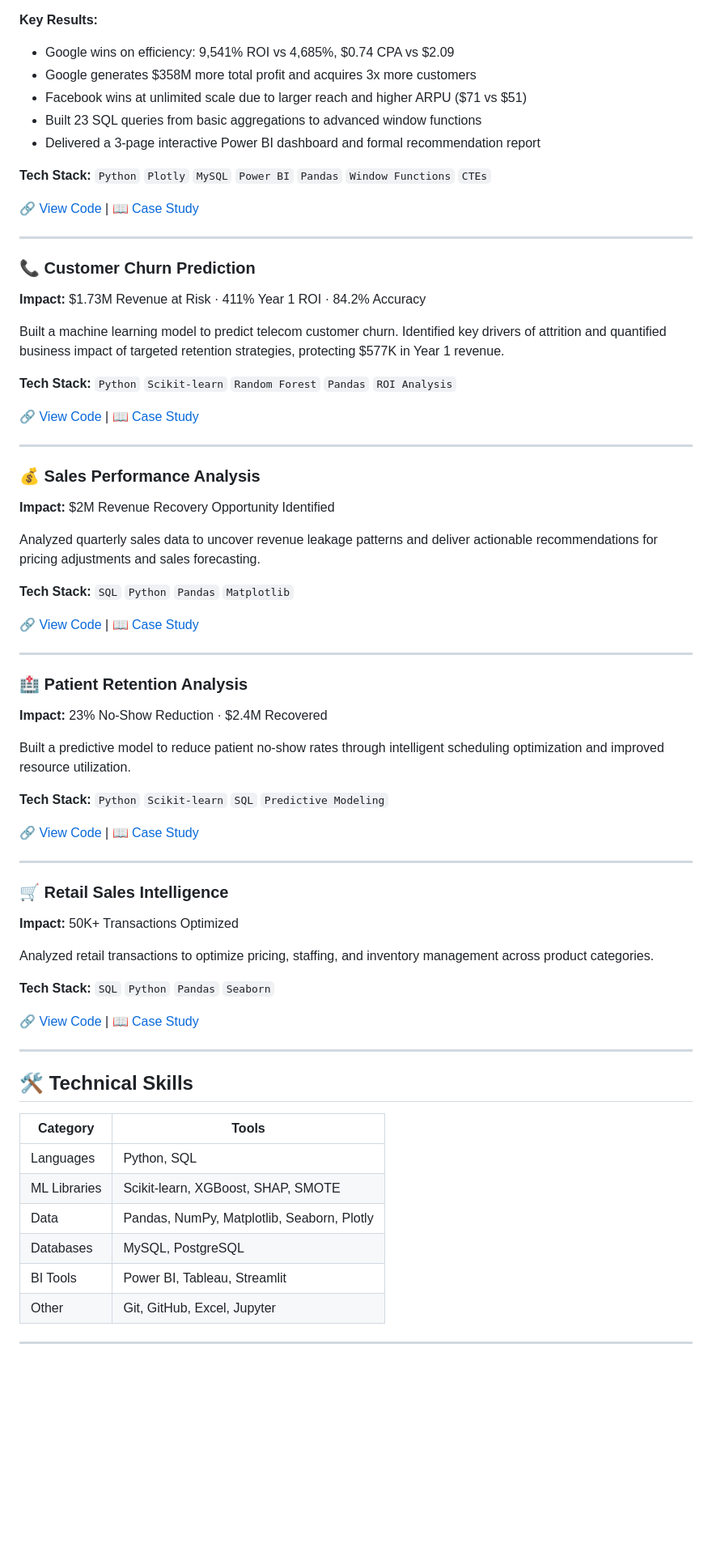
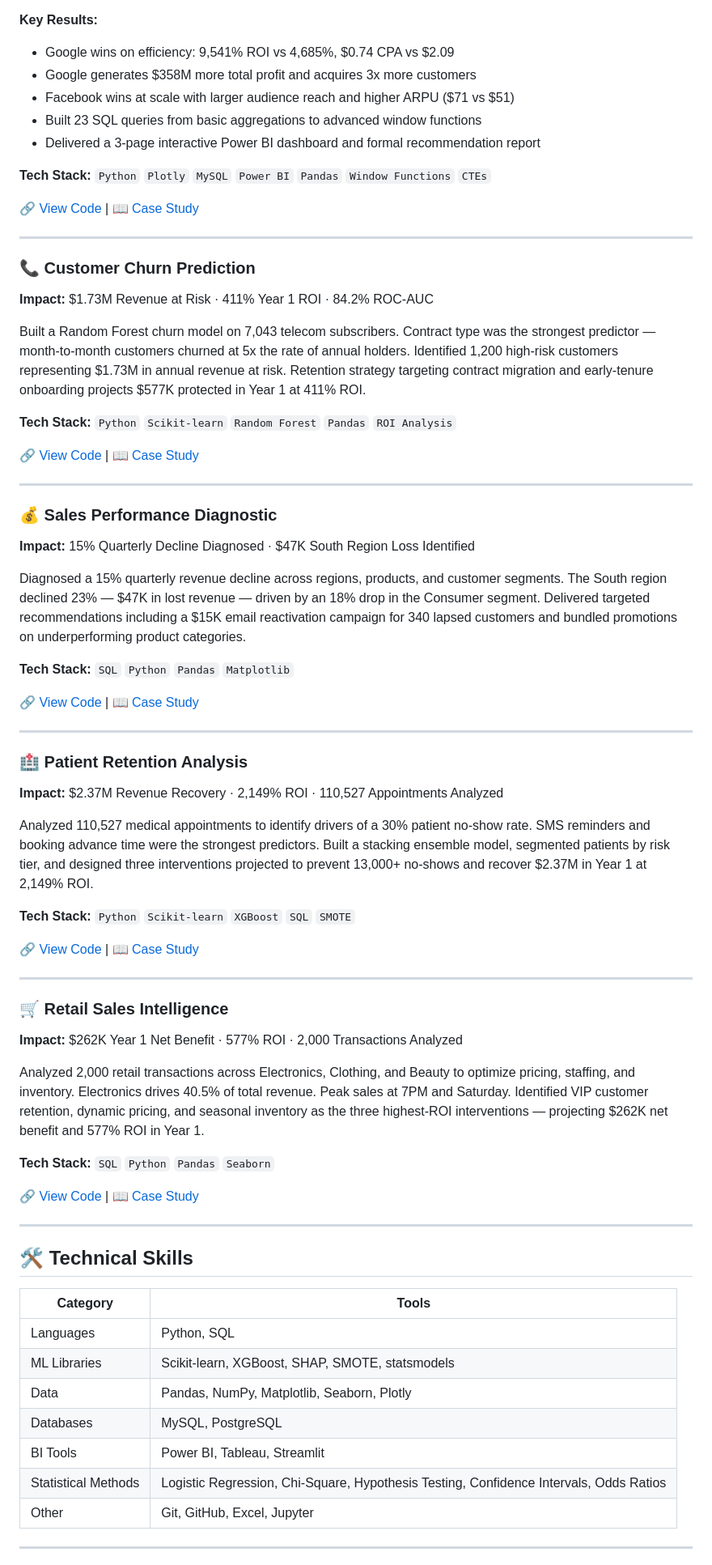
Before and after one commit to Ethminer001/Ethminer001.github.io, a Markdown page: README.md, the part around one of its changes. Shown at 81% size. GitHub-like rendering; blank space fills up the shorter version.

Commit message:
update README: add The Last 40 Million, fix stats and project descriptions

```diff
--- a/README.md
+++ b/README.md
@@ -66,7 +84,7 @@ End-to-end marketing channel analysis comparing Google Ads vs Facebook Ads acros
 **Key Results:**
 - Google wins on efficiency: 9,541% ROI vs 4,685%, $0.74 CPA vs $2.09
 - Google generates $358M more total profit and acquires 3x more customers
-- Facebook wins at unlimited scale due to larger reach and higher ARPU ($71 vs $51)
+- Facebook wins at scale with larger audience reach and higher ARPU ($71 vs $51)
 - Built 23 SQL queries from basic aggregations to advanced window functions
 - Delivered a 3-page interactive Power BI dashboard and formal recommendation report
 
@@ -77,9 +95,9 @@ End-to-end marketing channel analysis comparing Google Ads vs Facebook Ads acros
 ---
 
 ### 📞 Customer Churn Prediction
-**Impact:** $1.73M Revenue at Risk · 411% Year 1 ROI · 84.2% Accuracy
+**Impact:** $1.73M Revenue at Risk · 411% Year 1 ROI · 84.2% ROC-AUC
 
-Built a machine learning model to predict telecom customer churn. Identified key drivers of attrition and quantified business impact of targeted retention strategies, protecting $577K in Year 1 revenue.
+Built a Random Forest churn model on 7,043 telecom subscribers. Contract type was the strongest predictor — month-to-month customers churned at 5x the rate of annual holders. Identified 1,200 high-risk customers representing $1.73M in annual revenue at risk. Retention strategy targeting contract migration and early-tenure onboarding projects $577K protected in Year 1 at 411% ROI.
 
 **Tech Stack:** `Python` `Scikit-learn` `Random Forest` `Pandas` `ROI Analysis`
 
@@ -87,10 +105,10 @@ Built a machine learning model to predict telecom customer churn. Identified key
 
 ---
 
-### 💰 Sales Performance Analysis
-**Impact:** $2M Revenue Recovery Opportunity Identified
+### 💰 Sales Performance Diagnostic
+**Impact:** 15% Quarterly Decline Diagnosed · $47K South Region Loss Identified
 
-Analyzed quarterly sales data to uncover revenue leakage patterns and deliver actionable recommendations for pricing adjustments and sales forecasting.
+Diagnosed a 15% quarterly revenue decline across regions, products, and customer segments. The South region declined 23% — $47K in lost revenue — driven by an 18% drop in the Consumer segment. Delivered targeted recommendations including a $15K email reactivation campaign for 340 lapsed customers and bundled promotions on underperforming product categories.
 
 **Tech Stack:** `SQL` `Python` `Pandas` `Matplotlib`
 
@@ -99,20 +117,20 @@ Analyzed quarterly sales data to uncover revenue leakage patterns and deliver ac
 ---
 
 ### 🏥 Patient Retention Analysis
-**Impact:** 23% No-Show Reduction · $2.4M Recovered
+**Impact:** $2.37M Revenue Recovery · 2,149% ROI · 110,527 Appointments Analyzed
 
-Built a predictive model to reduce patient no-show rates through intelligent scheduling optimization and improved resource utilization.
+Analyzed 110,527 medical appointments to identify drivers of a 30% patient no-show rate. SMS reminders and booking advance time were the strongest predictors. Built a stacking ensemble model, segmented patients by risk tier, and designed three interventions projected to prevent 13,000+ no-shows and recover $2.37M in Year 1 at 2,149% ROI.
 
-**Tech Stack:** `Python` `Scikit-learn` `SQL` `Predictive Modeling`
+**Tech Stack:** `Python` `Scikit-learn` `XGBoost` `SQL` `SMOTE`
 
 🔗 [View Code](https://github.com/Ethminer001/patient-retention-analysis) | 📖 [Case Study](https://github.com/Ethminer001/patient-retention-analysis#readme)
 
 ---
 
 ### 🛒 Retail Sales Intelligence
-**Impact:** 50K+ Transactions Optimized
+**Impact:** $262K Year 1 Net Benefit · 577% ROI · 2,000 Transactions Analyzed
 
-Analyzed retail transactions to optimize pricing, staffing, and inventory management across product categories.
+Analyzed 2,000 retail transactions across Electronics, Clothing, and Beauty to optimize pricing, staffing, and inventory. Electronics drives 40.5% of total revenue. Peak sales at 7PM and Saturday. Identified VIP customer retention, dynamic pricing, and seasonal inventory as the three highest-ROI interventions — projecting $262K net benefit and 577% ROI in Year 1.
 
 **Tech Stack:** `SQL` `Python` `Pandas` `Seaborn`
 
@@ -125,10 +143,11 @@ Analyzed retail transactions to optimize pricing, staffing, and inventory manage
 | Category | Tools |
 |---|---|
 | Languages | Python, SQL |
-| ML Libraries | Scikit-learn, XGBoost, SHAP, SMOTE |
+| ML Libraries | Scikit-learn, XGBoost, SHAP, SMOTE, statsmodels |
 | Data | Pandas, NumPy, Matplotlib, Seaborn, Plotly |
 | Databases | MySQL, PostgreSQL |
 | BI Tools | Power BI, Tableau, Streamlit |
+| Statistical Methods | Logistic Regression, Chi-Square, Hypothesis Testing, Confidence Intervals, Odds Ratios |
 | Other | Git, GitHub, Excel, Jupyter |
 
 ---
```
Also changed, not shown: other parts of README.md (+29 -11 lines).
